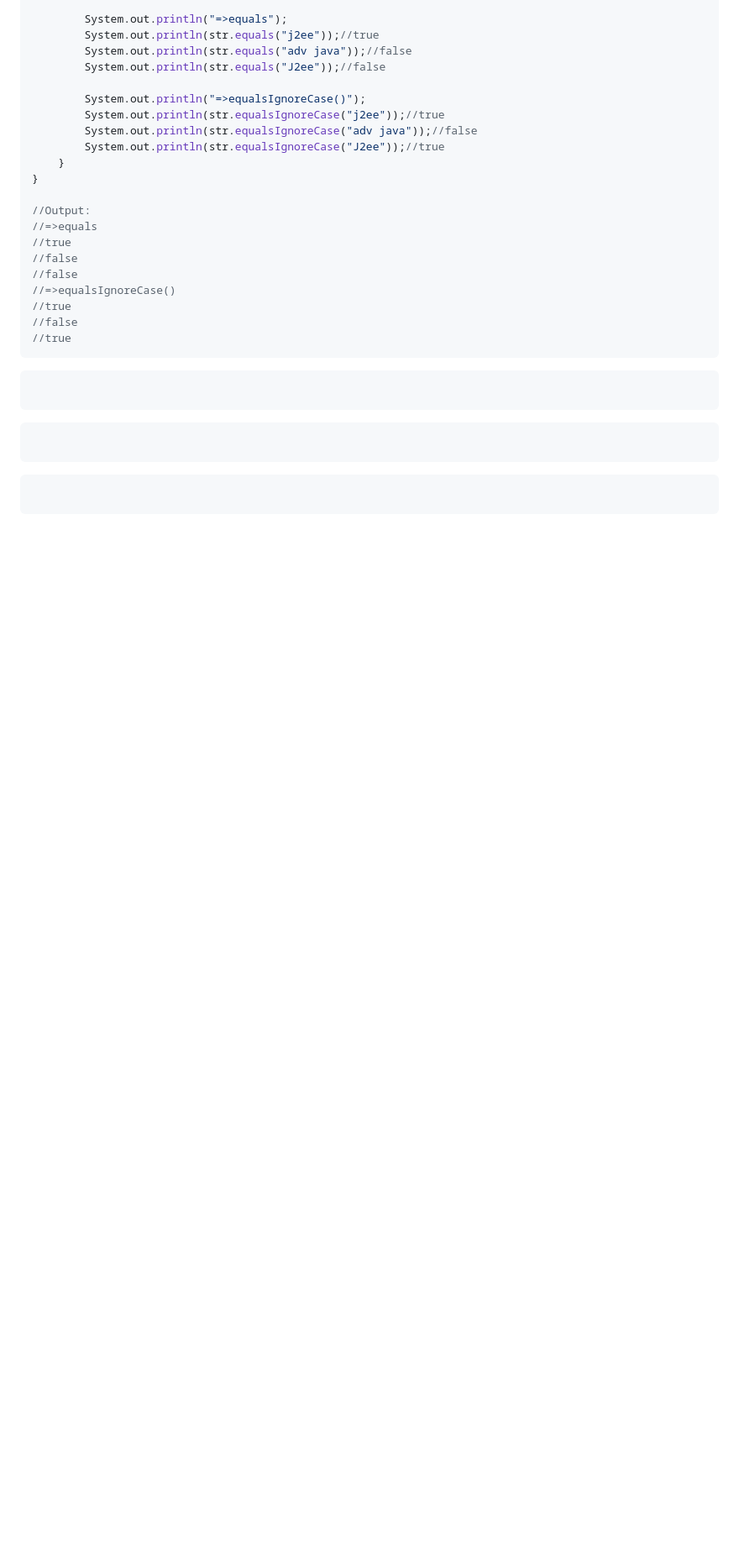
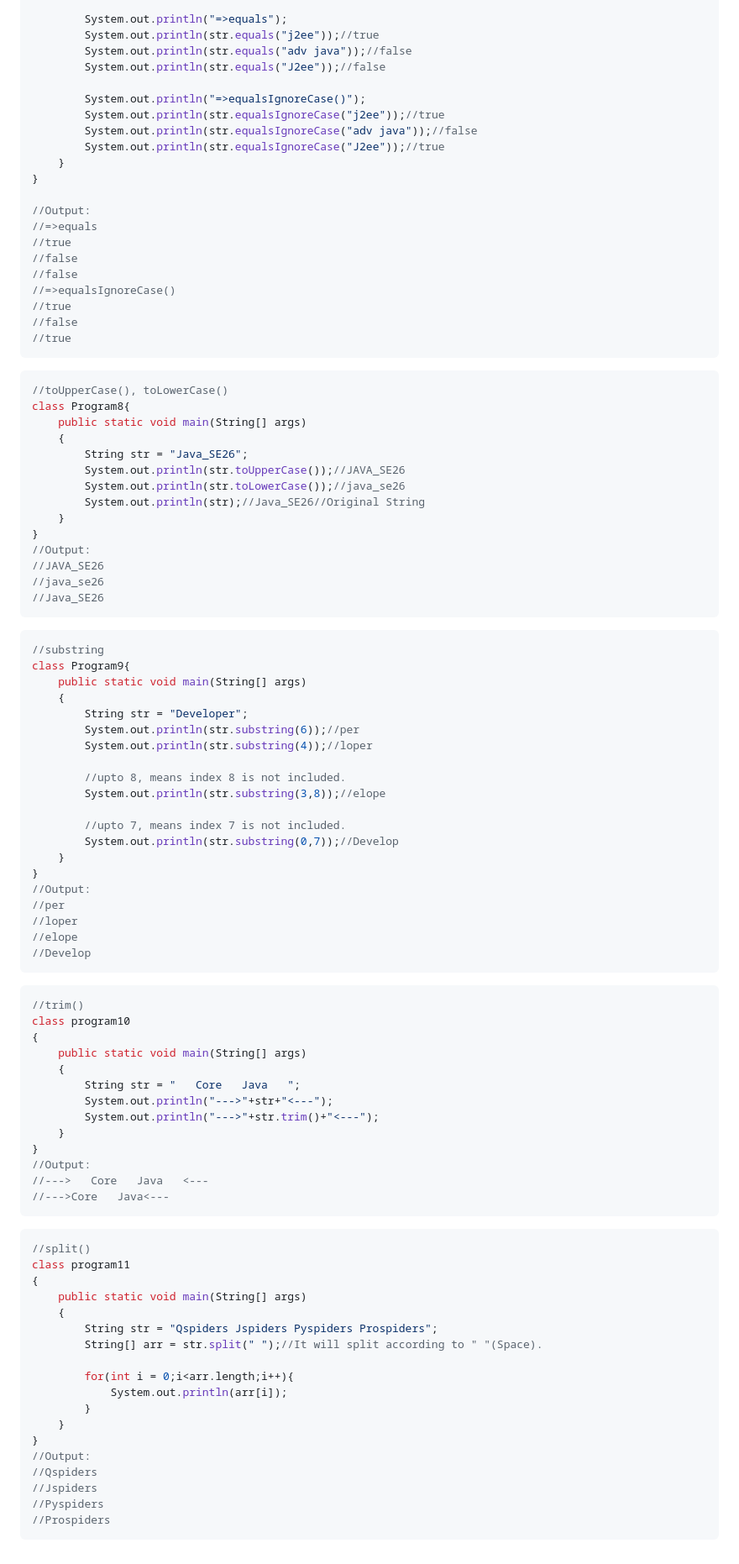
Before and after one commit to premkumarshaw04/Java_Full_Stack, a Markdown page: 01_Java_Basics/02_Module1_JSP/09_Strings.md, the part around the change. Shown at 84% size. Rendered like a GitHub page; blank space fills up the shorter version.

Commit message:
Learned Strings Utility methods in java

````diff
--- a/01_Java_Basics/02_Module1_JSP/09_Strings.md
+++ b/01_Java_Basics/02_Module1_JSP/09_Strings.md
@@ -199,13 +199,78 @@ class Program7
 ```
 
 ```java
-
+//toUpperCase(), toLowerCase()
+class Program8{
+	public static void main(String[] args)
+	{
+		String str = "Java_SE26";
+		System.out.println(str.toUpperCase());//JAVA_SE26
+		System.out.println(str.toLowerCase());//java_se26
+		System.out.println(str);//Java_SE26//Original String
+	}
+}
+//Output:
+//JAVA_SE26
+//java_se26
+//Java_SE26
 ```
 
 ```java
+//substring
+class Program9{
+	public static void main(String[] args)
+	{
+		String str = "Developer";
+		System.out.println(str.substring(6));//per
+		System.out.println(str.substring(4));//loper
 
+		//upto 8, means index 8 is not included.
+		System.out.println(str.substring(3,8));//elope
+
+		//upto 7, means index 7 is not included.
+		System.out.println(str.substring(0,7));//Develop
+	}
+}
+//Output:
+//per
+//loper
+//elope
+//Develop
 ```
 
 ```java
+//trim()
+class program10
+{
+	public static void main(String[] args)
+	{
+		String str = "   Core   Java   ";
+		System.out.println("--->"+str+"<---");
+		System.out.println("--->"+str.trim()+"<---");
+	}
+}
+//Output:
+//--->   Core   Java   <---
+//--->Core   Java<---
+```
 
+```java
+//split()
+class program11
+{
+	public static void main(String[] args)
+	{
+		String str = "Qspiders Jspiders Pyspiders Prospiders";
+		String[] arr = str.split(" ");//It will split according to " "(Space).
+
+		for(int i = 0;i<arr.length;i++){
+			System.out.println(arr[i]);
+		}
+	}
+}
+//Output:
+//Qspiders
+//Jspiders
+//Pyspiders
+//Prospiders
 ```
````
